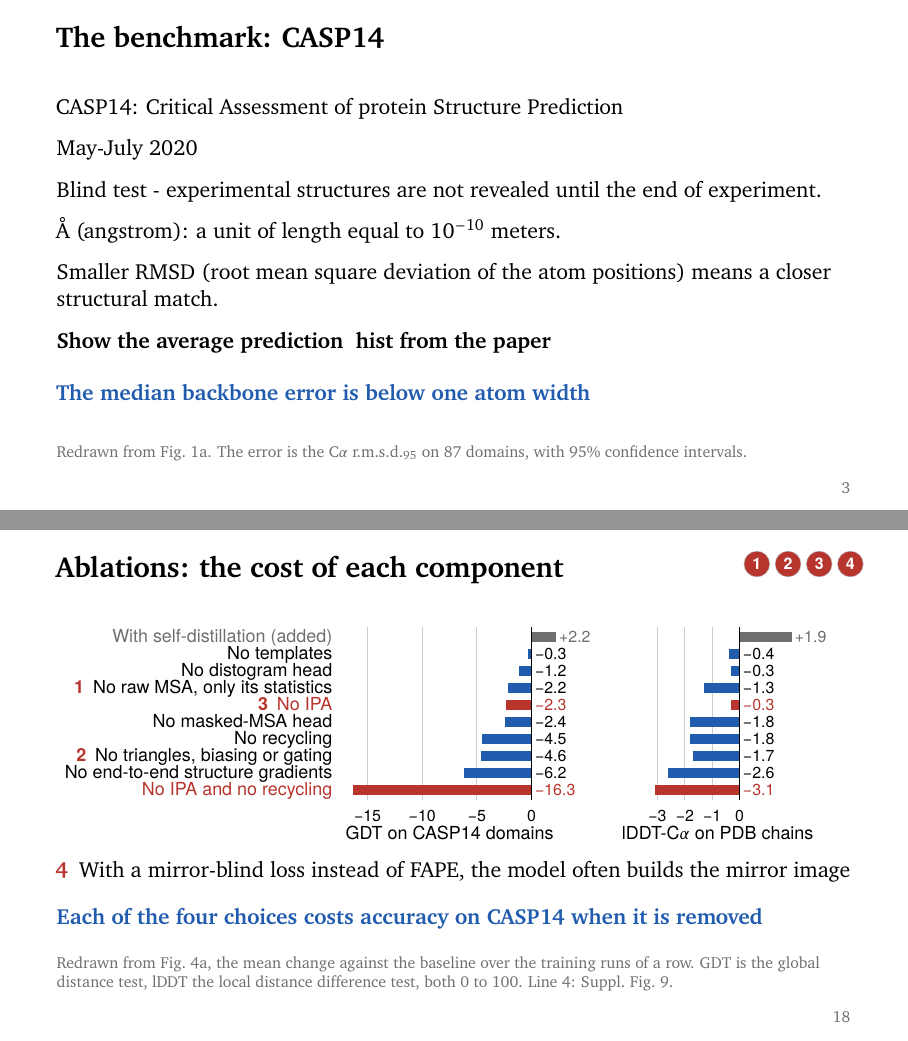
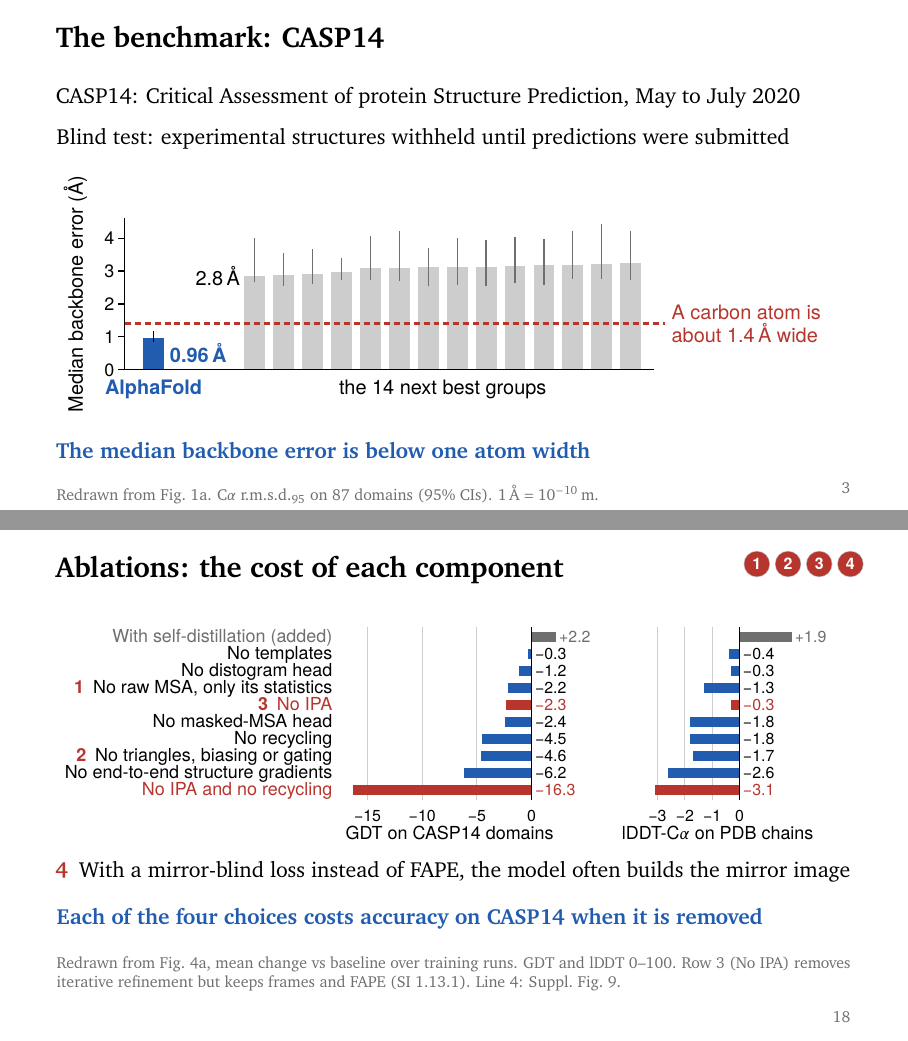
Before and after one commit to BenBullinger/ML4Genomics-Presentation-AF2, LaTeX slides (main.tex): pages 5 and 20 of 41, joined at a grey line. Compiled offline with pdfLaTeX.

Commit message:
Apply review fixes: restore CASP14 chart, add timeline attributions, refine GDL precision and inference copy

```diff
--- a/main.tex
+++ b/main.tex
@@ -325,40 +325,38 @@
 \section{The benchmark}
 
 \begin{frame}[t]{The benchmark: CASP14}
+  \vspace{-2mm}
   % Redrawn from Fig. 1a. Height of each bar and its 95% interval are measured on the figure.
   % For AlphaFold and the next best group they agree with the numbers printed in the paper.
-  \say{CASP14:  Critical Assessment of protein Structure Prediction}
-  \say{May-July 2020}
-  \say{Blind test - experimental structures are not revealed until the end of experiment.}
-  \say{Å (angstrom): a unit of length equal to $10^{-10}$ meters.}
-  \say{Smaller RMSD (root mean square deviation of the atom positions) means a closer structural match.}
-  \say{\textbf{Show the average prediction \textrightarrow{} hist from the paper}}
+  \say{CASP14: Critical Assessment of protein Structure Prediction, May to July 2020}
+  \say{Blind test: experimental structures withheld until predictions were submitted}
+  \vspace{0.5mm}
 
-  % \begin{tikzpicture}[x=5.1mm, y=8.2mm]
-    % \foreach \h/\lo/\hi [count=\n] in {
-    %     2.836/2.656/4.017, 2.880/2.544/3.558, 2.917/2.617/3.670, 2.967/2.721/3.381,
-    %     3.091/2.742/4.058, 3.099/2.703/4.207, 3.113/2.531/3.699, 3.126/2.584/4.007,
-    %     3.130/2.549/3.945, 3.140/2.628/4.045, 3.185/2.569/3.988, 3.186/2.761/4.214,
-    %     3.223/2.763/4.423, 3.254/2.724/4.202} {
-    %   \fill[ETHGray!35] (\n+3.14,0) rectangle (\n+3.86,\h);
-    %   \draw[ETHGray, line width=0.6pt] (\n+3.5,\lo) -- (\n+3.5,\hi);
-    % }
-    % \fill[ETHBlue] (0.64,0) rectangle (1.36,0.956);
-    % \draw[line width=0.6pt] (1,0.846) -- (1,1.163);
-    % \draw[line width=0.6pt] (0,4.6) -- (0,0) -- (18.3,0);
-    % \foreach \v in {0,1,2,3,4}
-    %   \draw[line width=0.6pt] (0,\v) -- ++(-1.2mm,0) node[left, font=\footnotesize, inner sep=1.5pt] {\v};
-    % \node[rotate=90, font=\small] at (-1.7,2.3) {Median backbone error (\AA)};
-    % \draw[ETHRed, line width=1.2pt, densely dashed] (0,1.4) -- (18.7,1.4);
-    % \node[callout text, anchor=west, align=left, text height=, text depth=] at (18.8,1.4) {A carbon atom is\\ about 1.4\,\AA\ wide};
-    % \node[text=ETHBlue, font=\small\bfseries, anchor=west, inner sep=1.5pt] at (1.45,0.5) {0.96\,\AA};
-    % \node[font=\small, anchor=east, inner sep=1.5pt] at (4.1,2.84) {2.8\,\AA};
-    % \node[text=ETHBlue, font=\small\bfseries, anchor=north] at (1,-0.08) {AlphaFold};
-    % \node[font=\small, anchor=north] at (11,-0.08) {the 14 next best groups};
-  % \end{tikzpicture}
+  \begin{tikzpicture}[x=5.1mm, y=5.8mm]
+    \foreach \h/\lo/\hi [count=\n] in {
+        2.836/2.656/4.017, 2.880/2.544/3.558, 2.917/2.617/3.670, 2.967/2.721/3.381,
+        3.091/2.742/4.058, 3.099/2.703/4.207, 3.113/2.531/3.699, 3.126/2.584/4.007,
+        3.130/2.549/3.945, 3.140/2.628/4.045, 3.185/2.569/3.988, 3.186/2.761/4.214,
+        3.223/2.763/4.423, 3.254/2.724/4.202} {
+      \fill[ETHGray!35] (\n+3.14,0) rectangle (\n+3.86,\h);
+      \draw[ETHGray, line width=0.6pt] (\n+3.5,\lo) -- (\n+3.5,\hi);
+    }
+    \fill[ETHBlue] (0.64,0) rectangle (1.36,0.956);
+    \draw[line width=0.6pt] (1,0.846) -- (1,1.163);
+    \draw[line width=0.6pt] (0,4.6) -- (0,0) -- (18.3,0);
+    \foreach \v in {0,1,2,3,4}
+      \draw[line width=0.6pt] (0,\v) -- ++(-1.2mm,0) node[left, font=\footnotesize, inner sep=1.5pt] {\v};
+    \node[rotate=90, font=\small] at (-1.7,2.3) {Median backbone error (\AA)};
+    \draw[ETHRed, line width=1.2pt, densely dashed] (0,1.4) -- (18.7,1.4);
+    \node[callout text, anchor=west, align=left, text height=, text depth=] at (18.8,1.4) {A carbon atom is\\ about 1.4\,\AA\ wide};
+    \node[text=ETHBlue, font=\small\bfseries, anchor=west, inner sep=1.5pt] at (1.45,0.5) {0.96\,\AA};
+    \node[font=\small, anchor=east, inner sep=1.5pt] at (4.1,2.84) {2.8\,\AA};
+    \node[text=ETHBlue, font=\small\bfseries, anchor=north] at (1,-0.08) {AlphaFold};
+    \node[font=\small, anchor=north] at (11,-0.08) {the 14 next best groups};
+  \end{tikzpicture}
   \par\vspace{1mm}
   \key{The median backbone error is below one atom width}
-  \reffootnote{Redrawn from Fig.~1a. The error is the C$\alpha$ r.m.s.d.$_{95}$ on 87 domains, with 95\% confidence intervals.}
+  \reffootnote{Redrawn from Fig.~1a. C$\alpha$ r.m.s.d.$_{95}$ on 87 domains (95\% CIs). 1\,\AA\ $= 10^{-10}$\,m.}
 \end{frame}
 
 % Evita, 14 October, in the title: "delete?"
@@ -774,7 +772,7 @@
   \par\vspace{0.5mm}
   \say{{\color{ETHRed}\bfseries 4}\enspace With a mirror-blind loss instead of FAPE, the model often builds the mirror image}
   \key{Each of the four choices costs accuracy on CASP14 when it is removed}
-  \reffootnote{Redrawn from Fig.~4a, the mean change against the baseline over the training runs of a row. GDT is the global distance test, lDDT the local distance difference test, both 0 to 100. Line 4: Suppl.\ Fig.~9.}
+  \reffootnote{Redrawn from Fig.~4a, mean change vs baseline over training runs. GDT and lDDT 0--100. Row 3 (No IPA) removes iterative refinement but keeps frames and FAPE (SI 1.13.1). Line 4: Suppl.\ Fig.~9.}
 \end{frame}
 
 \begin{frame}[t]{Intermediate structures in the trunk}
```
Also changed, not shown: SYMMETRY.pdf, main.tex (40 more changed lines), 1 other file.
